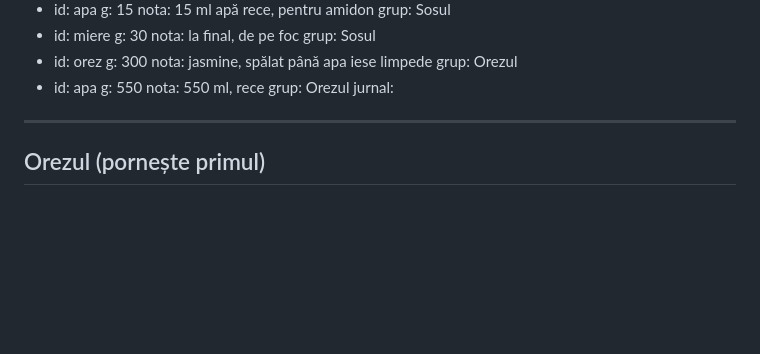
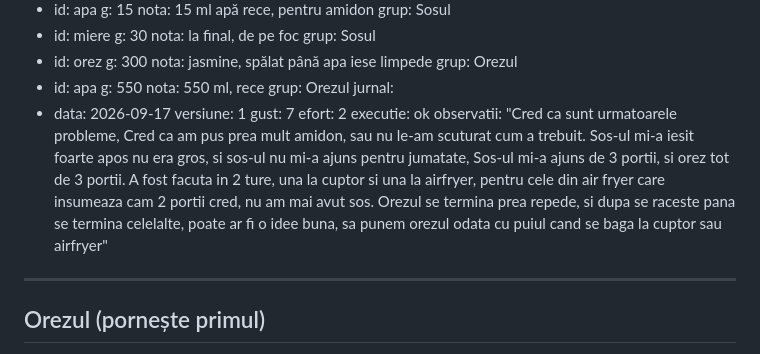
Before and after one commit to DeradFromHell/retete, a Markdown page: retete/pui-sos-miere-usturoi-orez.md, the part around the change. GitHub-like rendering; blank space fills up the shorter version.

Commit message:
pui-sos-miere-usturoi-orez v1: gust 7 efort 2

```diff
--- a/retete/pui-sos-miere-usturoi-orez.md
+++ b/retete/pui-sos-miere-usturoi-orez.md
@@ -84,6 +84,12 @@ ingrediente:
     nota: 550 ml, rece
     grup: Orezul
 jurnal:
+  - data: 2026-09-17
+    versiune: 1
+    gust: 7
+    efort: 2
+    executie: ok
+    observatii: "Cred ca sunt urmatoarele probleme, Cred ca am pus prea mult amidon, sau nu le-am scuturat cum a trebuit. Sos-ul mi-a iesit foarte apos nu era gros, si sos-ul nu mi-a ajuns pentru jumatate, Sos-ul mi-a ajuns de 3 portii, si orez tot de 3 portii. A fost facuta in 2 ture, una la cuptor si una la airfryer, pentru cele din air fryer care insumeaza cam 2 portii cred, nu am mai avut sos. Orezul se termina prea repede, si dupa se raceste pana se termina celelalte, poate ar fi o idee buna, sa punem orezul odata cu puiul cand se baga la cuptor sau airfryer"
 ---
 ## Orezul (pornește primul)
 1. Pune orezul spălat și apa rece într-o cratiță, la foc mare, până dă în clocot: bule mari, care sparg suprafața. Nu săra apa: sosul aduce destulă sare.
```
